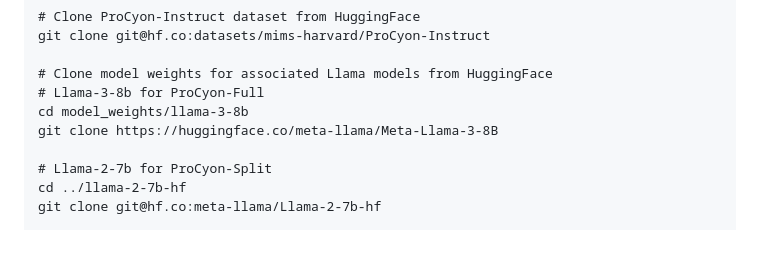
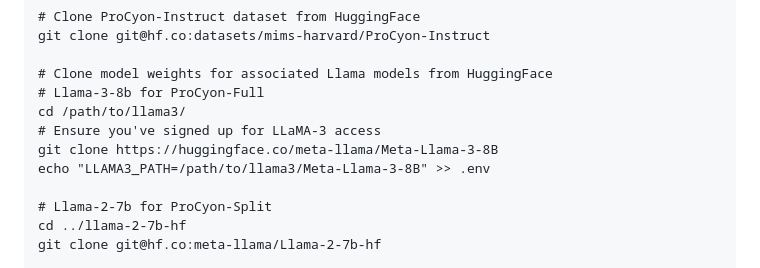
Before and after one commit to mims-harvard/ProCyon, a Markdown page: README.md, the part around the change. Rendered like a GitHub page; blank space fills up the shorter version.

```diff
--- a/README.md
+++ b/README.md
@@ -58,8 +58,10 @@ git clone git@hf.co:datasets/mims-harvard/ProCyon-Instruct
 
 # Clone model weights for associated Llama models from HuggingFace
 # Llama-3-8b for ProCyon-Full
-cd model_weights/llama-3-8b
+cd /path/to/llama3/
+# Ensure you've signed up for LLaMA-3 access
 git clone https://huggingface.co/meta-llama/Meta-Llama-3-8B
+echo "LLAMA3_PATH=/path/to/llama3/Meta-Llama-3-8B" >> .env
 
 # Llama-2-7b for ProCyon-Split
 cd ../llama-2-7b-hf
```
